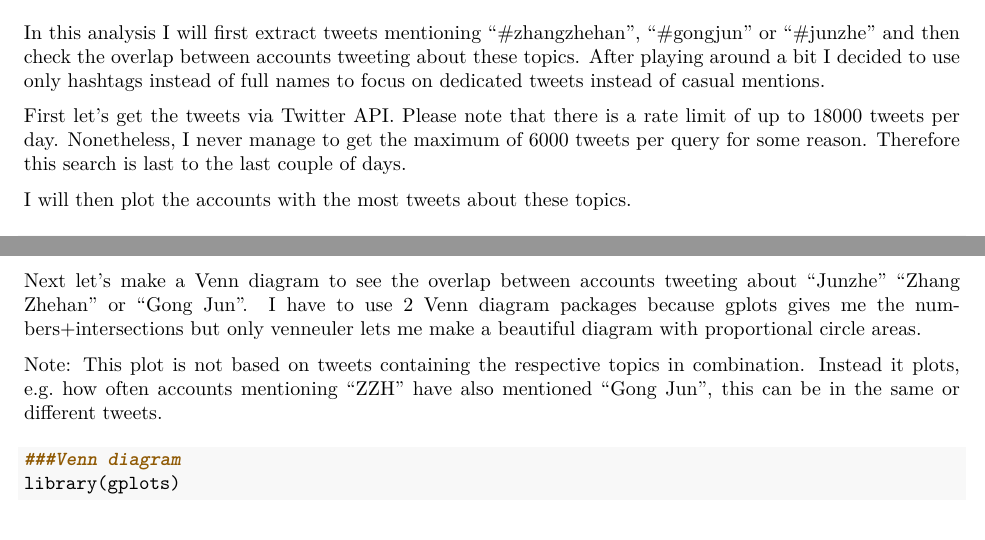
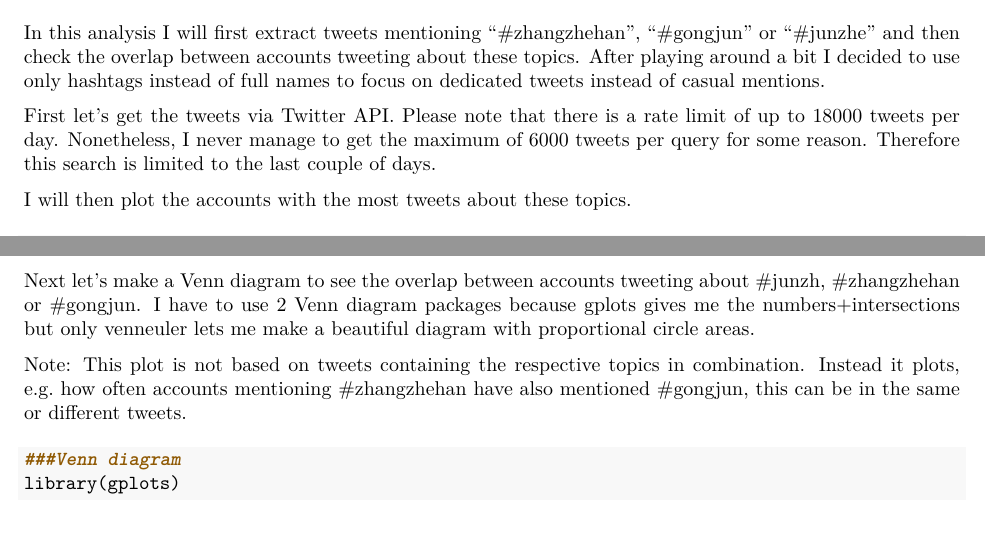
Before and after one commit to 3headed/tweet_analysis, an R Markdown document (th20220525_twitter_jz.Rmd): two parts of pages 1 and 6 of 14, joined at a grey line, cut so that both start at the same text. The pictures show the output file th20220525_twitter_jz.pdf that the author committed with the source.

Commit message:
Add files via upload

````diff
--- a/th20220525_twitter_jz.Rmd
+++ b/th20220525_twitter_jz.Rmd
@@ -18,7 +18,7 @@ library(dplyr)
 In this analysis I will first extract tweets mentioning "#zhangzhehan", "#gongjun" or "#junzhe" and then check the overlap between accounts tweeting about these topics.
 After playing around a bit I decided to use only hashtags instead of full names to focus on dedicated tweets instead of casual mentions.
 
-First let's get the tweets via Twitter API. Please note that there is a rate limit of up to 18000 tweets per day. Nonetheless, I never manage to get the maximum of 6000 tweets per query for some reason. Therefore this search is last to the last couple of days.
+First let's get the tweets via Twitter API. Please note that there is a rate limit of up to 18000 tweets per day. Nonetheless, I never manage to get the maximum of 6000 tweets per query for some reason. Therefore this search is limited to the last couple of days.
 
 I will then plot the accounts with the most tweets about these topics.
 ```{r}
@@ -78,10 +78,10 @@ ggplot(bargraph,aes(x=group,y=tweets_per_day))+
   geom_col()
 ```
 
-Next let's make a Venn diagram to see the overlap between accounts tweeting about "Junzhe" "Zhang Zhehan" or "Gong Jun".
+Next let's make a Venn diagram to see the overlap between accounts tweeting about #junzh, #zhangzhehan or #gongjun.
 I have to use 2 Venn diagram packages because gplots gives me the numbers+intersections but only venneuler lets me make a beautiful diagram with proportional circle areas.
 
-Note: This plot is not based on tweets containing the respective topics in combination. Instead it plots, e.g. how often accounts mentioning "ZZH" have also mentioned "Gong Jun", this can be in the same or different tweets.
+Note: This plot is not based on tweets containing the respective topics in combination. Instead it plots, e.g. how often accounts mentioning #zhangzhehan have also mentioned #gongjun, this can be in the same or different tweets.
 ```{r}
 ###Venn diagram
 library(gplots)
````
Also changed, not shown: th20220525_twitter_jz.pdf, th20220525_twitter_jz.Rmd (2 more changed lines).
